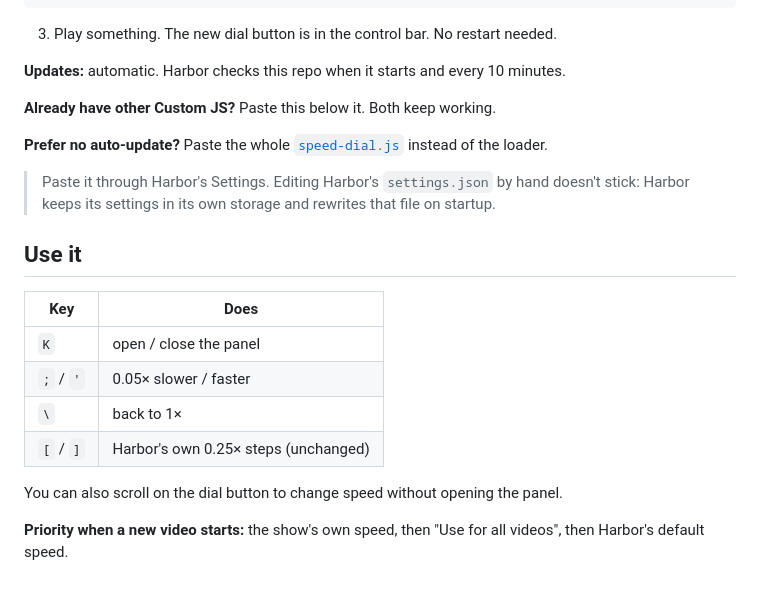
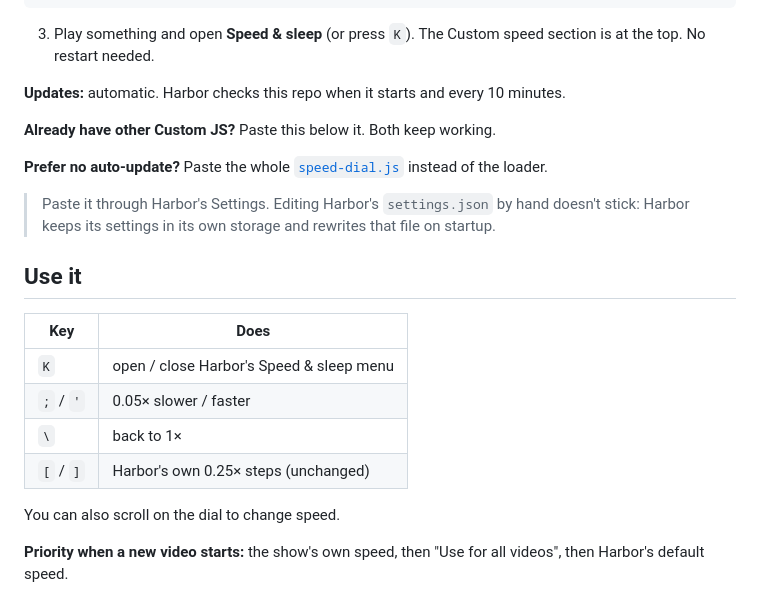
Before and after one commit to zerobun0/harbor-speed-dial, a Markdown page: README.md, the part around one of its changes. GitHub-like rendering.

````diff
--- a/README.md
+++ b/README.md
@@ -55,7 +54,7 @@ Drag a dial, type `1.37`, or tap a preset. Remember a speed per show. It follows
 /* <<< speed-dial <<< */
 ```
 
-3. Play something. The new dial button is in the control bar. No restart needed.
+3. Play something and open **Speed & sleep** (or press `K`). The Custom speed section is at the top. No restart needed.
 
 **Updates:** automatic. Harbor checks this repo when it starts and every 10 minutes.
 
@@ -70,12 +69,12 @@ Drag a dial, type `1.37`, or tap a preset. Remember a speed per show. It follows
 
 | Key | Does |
 | --- | --- |
-| `K` | open / close the panel |
+| `K` | open / close Harbor's Speed & sleep menu |
 | `;` / `'` | 0.05× slower / faster |
 | `\` | back to 1× |
 | `[` / `]` | Harbor's own 0.25× steps (unchanged) |
 
-You can also scroll on the dial button to change speed without opening the panel.
+You can also scroll on the dial to change speed.
 
 **Priority when a new video starts:** the show's own speed, then "Use for all videos", then Harbor's default speed.
 
````
Also changed, not shown: other parts of README.md (+4 -5 lines), TODO.md (+8 -7 lines), docs/panel-closeup.png, docs/panel.png, docs/theme-nord.png, docs/theme-violet.png, 1 other file.
